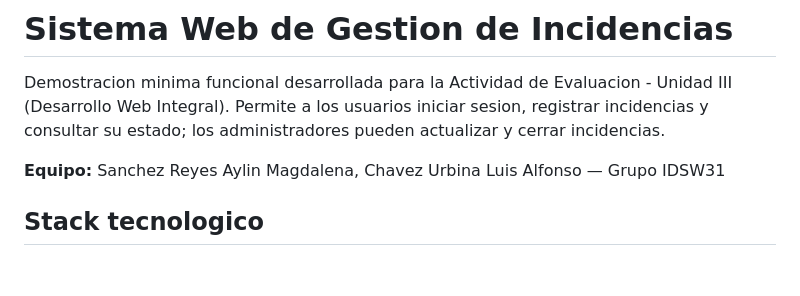
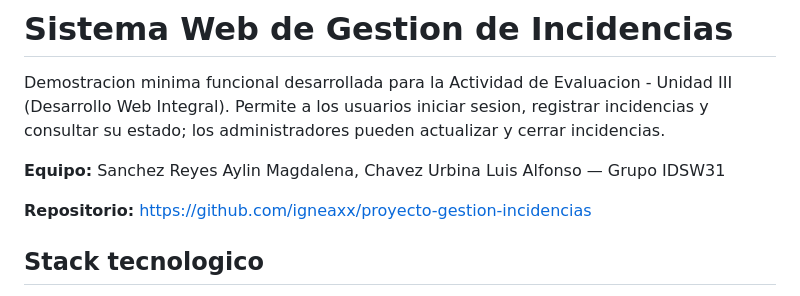
Before and after one commit to igneaxx/proyecto-gestion-incidencias, a Markdown page: README.md, the part around the change. Rendered like a GitHub page; blank space fills up the shorter version.

Commit message:
Agrega enlace al repositorio en el README
Co-Authored-By: Claude Sonnet 5 <noreply@anthropic.com>

```diff
--- a/README.md
+++ b/README.md
@@ -5,6 +5,8 @@ Demostracion minima funcional desarrollada para la Actividad de Evaluacion - Uni
 y consultar su estado; los administradores pueden actualizar y cerrar incidencias.
 
 **Equipo:** Sanchez Reyes Aylin Magdalena, Chavez Urbina Luis Alfonso — Grupo IDSW31
+
+**Repositorio:** https://github.com/igneaxx/proyecto-gestion-incidencias
 
 ## Stack tecnologico
 
```
